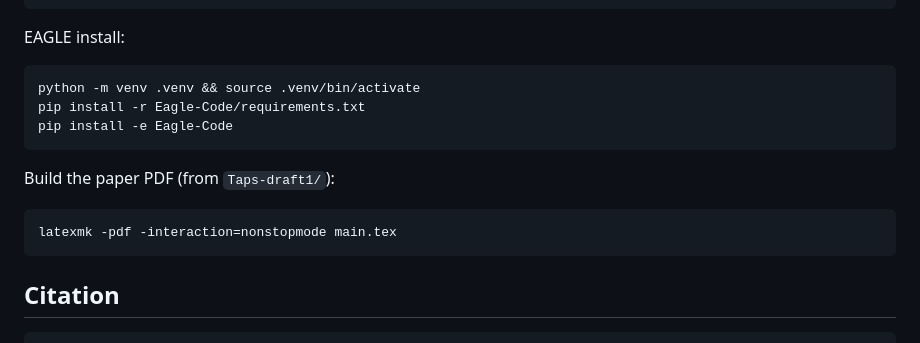
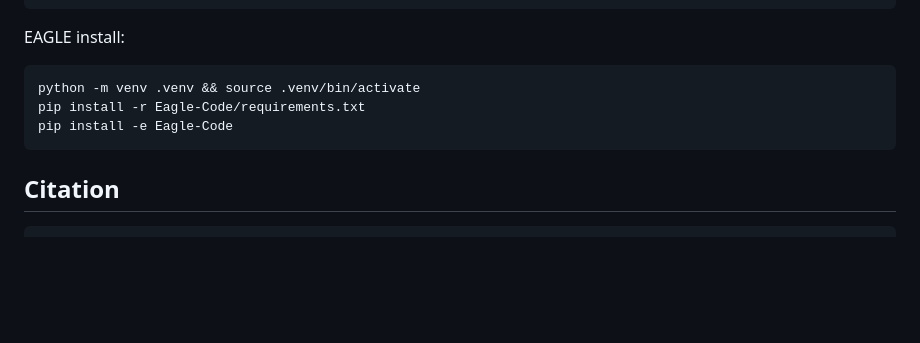
Before and after one commit to Moe-Zbeeb/TAPS, a Markdown page: README.md, the part around the change. Rendered like a GitHub page; blank space fills up the shorter version.

Commit message:
Remove paper build command from README

````diff
--- a/README.md
+++ b/README.md
@@ -156,11 +156,6 @@ pip install -r Eagle-Code/requirements.txt
 pip install -e Eagle-Code
 ```
 
-Build the paper PDF (from `Taps-draft1/`):
-```bash
-latexmk -pdf -interaction=nonstopmode main.tex
-```
-
 ## Citation
 ```bibtex
 @article{zbib2026taps,
````
